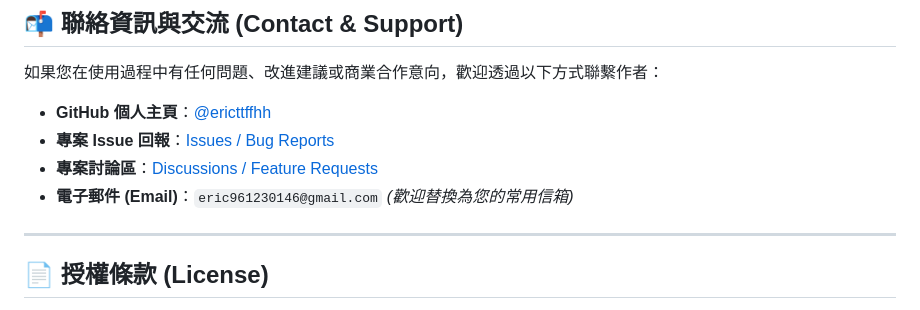
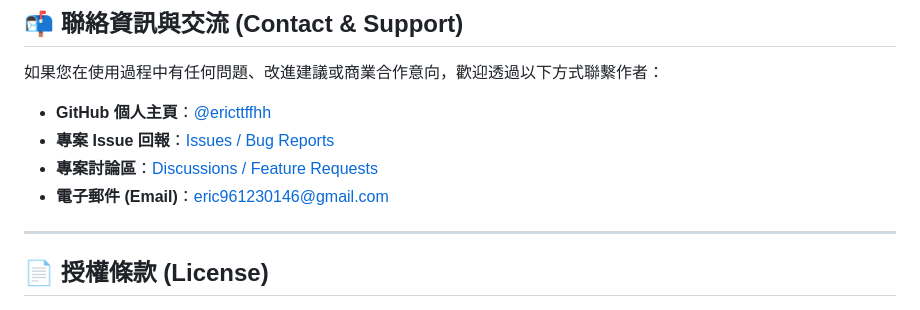
Before and after one commit to ericttffhh/AquaSense-AI, a Markdown page: README.md, the part around the change. Drawn GitHub-style.

Commit message:
docs: Update contact email to eric961230146@gmail.com

```diff
--- a/README.md
+++ b/README.md
@@ -208,7 +208,7 @@ AquaSense-AI/
 - **GitHub 個人主頁**：[@ericttffhh](https://github.com/ericttffhh)
 - **專案 Issue 回報**：[Issues / Bug Reports](https://github.com/ericttffhh/AquaSense-AI/issues)
 - **專案討論區**：[Discussions / Feature Requests](https://github.com/ericttffhh/AquaSense-AI/discussions)
-- **電子郵件 (Email)**：`eric961230146@gmail.com` *(歡迎替換為您的常用信箱)*
+- **電子郵件 (Email)**：[eric961230146@gmail.com](mailto:eric961230146@gmail.com)
 
 ---
 
```
